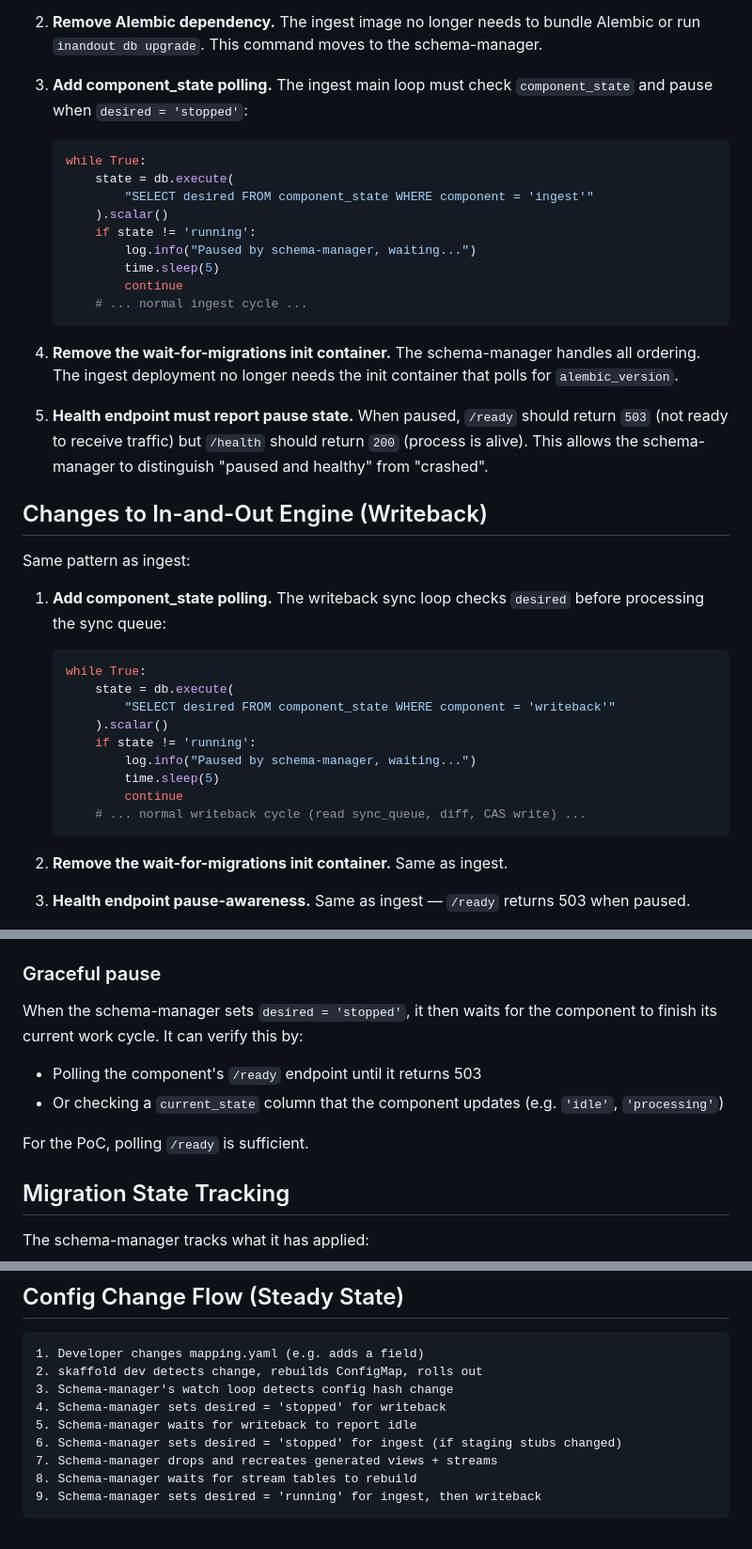
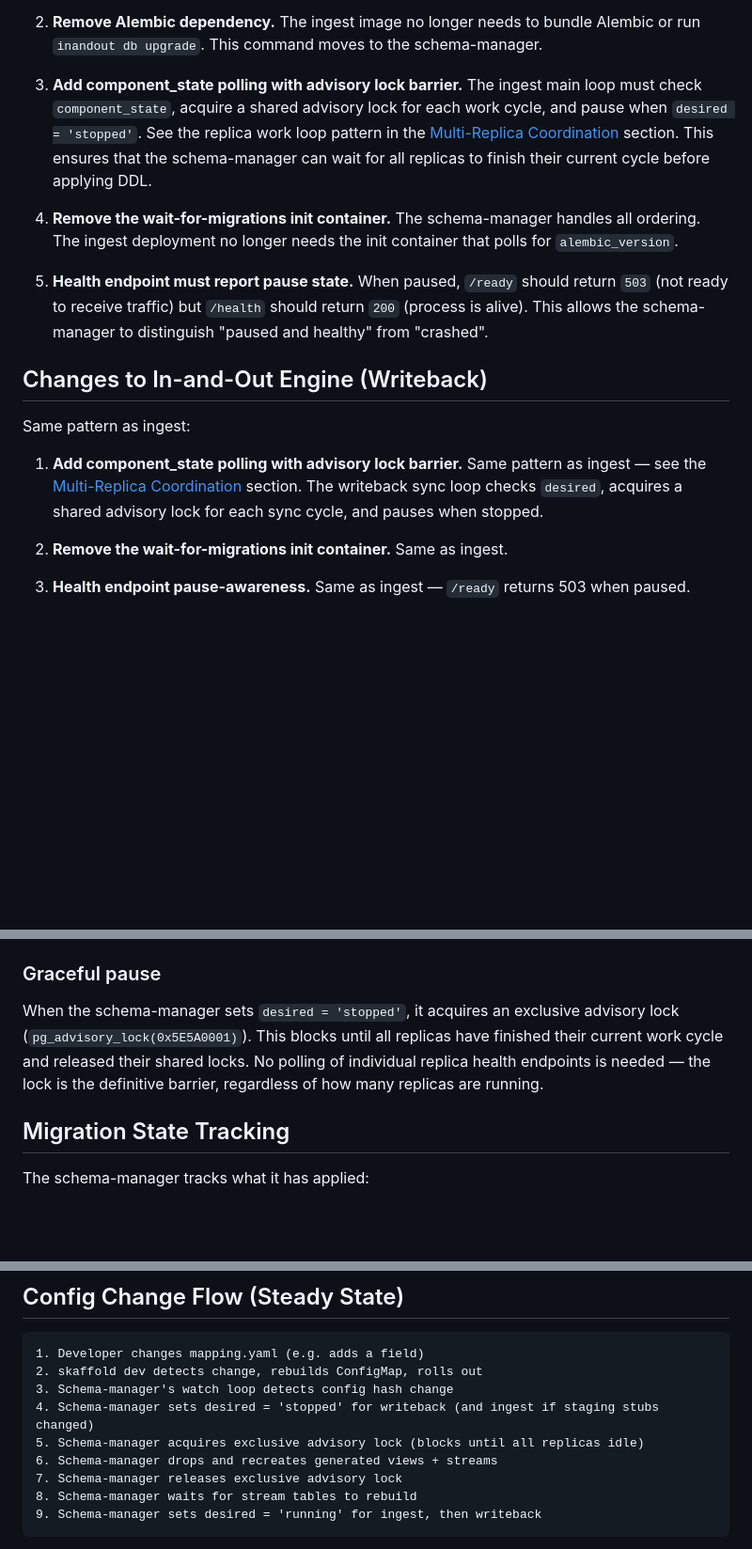
Before and after one commit to BaardBouvet/sesam-opensource-poc, a Markdown page: plans/coordination/schema-manager.md, 3 parts joined by grey strips. Shown at 94% size. GitHub-like rendering; blank space fills up the shorter version.

````diff
--- a/plans/coordination/schema-manager.md
+++ b/plans/coordination/schema-manager.md
@@ -183,18 +291,7 @@ Required changes:
 
 2. **Remove Alembic dependency.** The ingest image no longer needs to bundle Alembic or run `inandout db upgrade`. This command moves to the schema-manager.
 
-3. **Add component_state polling.** The ingest main loop must check `component_state` and pause when `desired = 'stopped'`:
-   ```python
-   while True:
-       state = db.execute(
-           "SELECT desired FROM component_state WHERE component = 'ingest'"
-       ).scalar()
-       if state != 'running':
-           log.info("Paused by schema-manager, waiting...")
-           time.sleep(5)
-           continue
-       # ... normal ingest cycle ...
-   ```
+3. **Add component_state polling with advisory lock barrier.** The ingest main loop must check `component_state`, acquire a shared advisory lock for each work cycle, and pause when `desired = 'stopped'`. See the replica work loop pattern in the [Multi-Replica Coordination](#multi-replica-coordination-advisory-lock-barrier) section. This ensures that the schema-manager can wait for all replicas to finish their current cycle before applying DDL.
 
 4. **Remove the wait-for-migrations init container.** The schema-manager handles all ordering. The ingest deployment no longer needs the init container that polls for `alembic_version`.
 
@@ -204,18 +301,7 @@ Required changes:
 
 Same pattern as ingest:
 
-1. **Add component_state polling.** The writeback sync loop checks `desired` before processing the sync queue:
-   ```python
-   while True:
-       state = db.execute(
-           "SELECT desired FROM component_state WHERE component = 'writeback'"
-       ).scalar()
-       if state != 'running':
-           log.info("Paused by schema-manager, waiting...")
-           time.sleep(5)
-           continue
-       # ... normal writeback cycle (read sync_queue, diff, CAS write) ...
-   ```
+1. **Add component_state polling with advisory lock barrier.** Same pattern as ingest — see the [Multi-Replica Coordination](#multi-replica-coordination-advisory-lock-barrier) section. The writeback sync loop checks `desired`, acquires a shared advisory lock for each sync cycle, and pauses when stopped.
 
 2. **Remove the wait-for-migrations init container.** Same as ingest.
 
@@ -258,11 +344,7 @@ When a component starts up and finds no row in `component_state` for itself, it
 
 ### Graceful pause
 
-When the schema-manager sets `desired = 'stopped'`, it then waits for the component to finish its current work cycle. It can verify this by:
-- Polling the component's `/ready` endpoint until it returns 503
-- Or checking a `current_state` column that the component updates (e.g. `'idle'`, `'processing'`)
-
-For the PoC, polling `/ready` is sufficient.
+When the schema-manager sets `desired = 'stopped'`, it acquires an exclusive advisory lock (`pg_advisory_lock(0x5E5A0001)`). This blocks until all replicas have finished their current work cycle and released their shared locks. No polling of individual replica health endpoints is needed — the lock is the definitive barrier, regardless of how many replicas are running.
 
 ## Migration State Tracking
 
@@ -450,10 +532,10 @@ Steps 5-6 can happen concurrently — ingest and writeback are idling while the
 1. Developer changes mapping.yaml (e.g. adds a field)
 2. skaffold dev detects change, rebuilds ConfigMap, rolls out
 3. Schema-manager's watch loop detects config hash change
-4. Schema-manager sets desired = 'stopped' for writeback
-5. Schema-manager waits for writeback to report idle
-6. Schema-manager sets desired = 'stopped' for ingest (if staging stubs changed)
-7. Schema-manager drops and recreates generated views + streams
+4. Schema-manager sets desired = 'stopped' for writeback (and ingest if staging stubs changed)
+5. Schema-manager acquires exclusive advisory lock (blocks until all replicas idle)
+6. Schema-manager drops and recreates generated views + streams
+7. Schema-manager releases exclusive advisory lock
 8. Schema-manager waits for stream tables to rebuild
 9. Schema-manager sets desired = 'running' for ingest, then writeback
 ```
````
Also changed, not shown: other parts of plans/coordination/schema-manager.md (+113 -5 lines).
